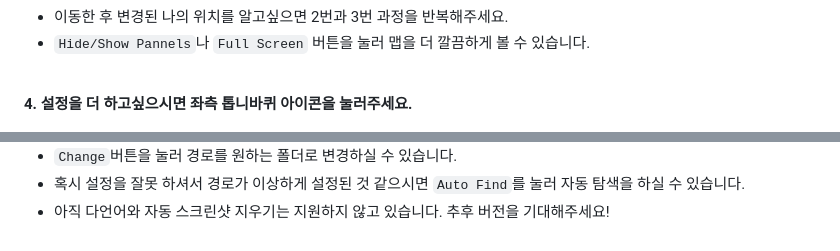
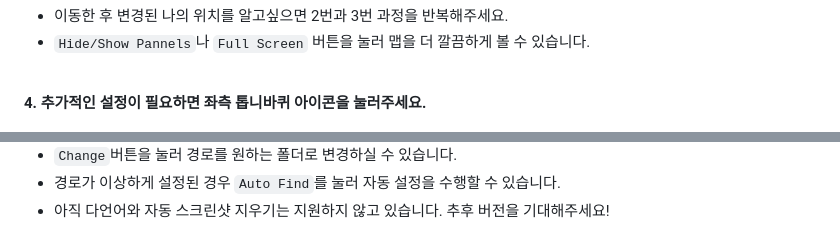
Before and after one commit to karpitony/eft-where-am-i, a Markdown page: README.md, 2 parts joined by grey strips. GitHub-like rendering.

Commit message:
doc: 한국어 띄어쓰기, 어색한 표현 수정

```diff
--- a/README.md
+++ b/README.md
@@ -49,10 +49,10 @@
 - `Hide/Show Pannels`나 `Full Screen` 버튼을 눌러 맵을 더 깔끔하게 볼 수 있습니다.
 <br />
 
-**4. 설정을 더 하고싶으시면 좌측 톱니바퀴 아이콘을 눌러주세요.**
+**4. 추가적인 설정이 필요하면 좌측 톱니바퀴 아이콘을 눌러주세요.**
 
 <img src="assets/screenshot02.png" alt="screenshot02" width="800">
 
 - `Change`버튼을 눌러 경로를 원하는 폴더로 변경하실 수 있습니다.
-- 혹시 설정을 잘못 하셔서 경로가 이상하게 설정된 것 같으시면 `Auto Find`를 눌러 자동 탐색을 하실 수 있습니다.
+-  경로가 이상하게 설정된 경우 `Auto Find`를 눌러 자동 설정을 수행할 수 있습니다.
 - 아직 다언어와 자동 스크린샷 지우기는 지원하지 않고 있습니다. 추후 버전을 기대해주세요!
```
Also changed, not shown: other parts of README.md (+1 -1 lines).
